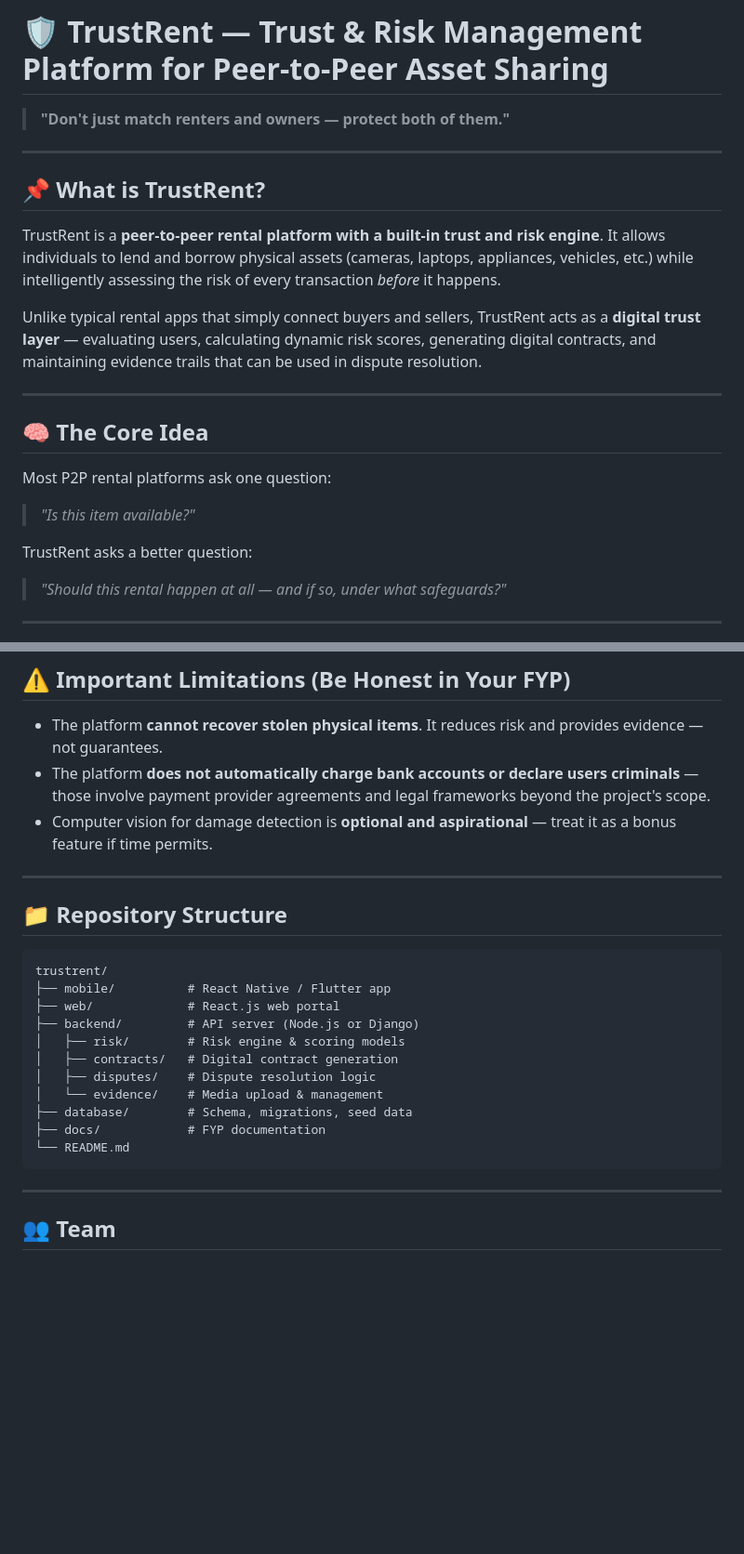
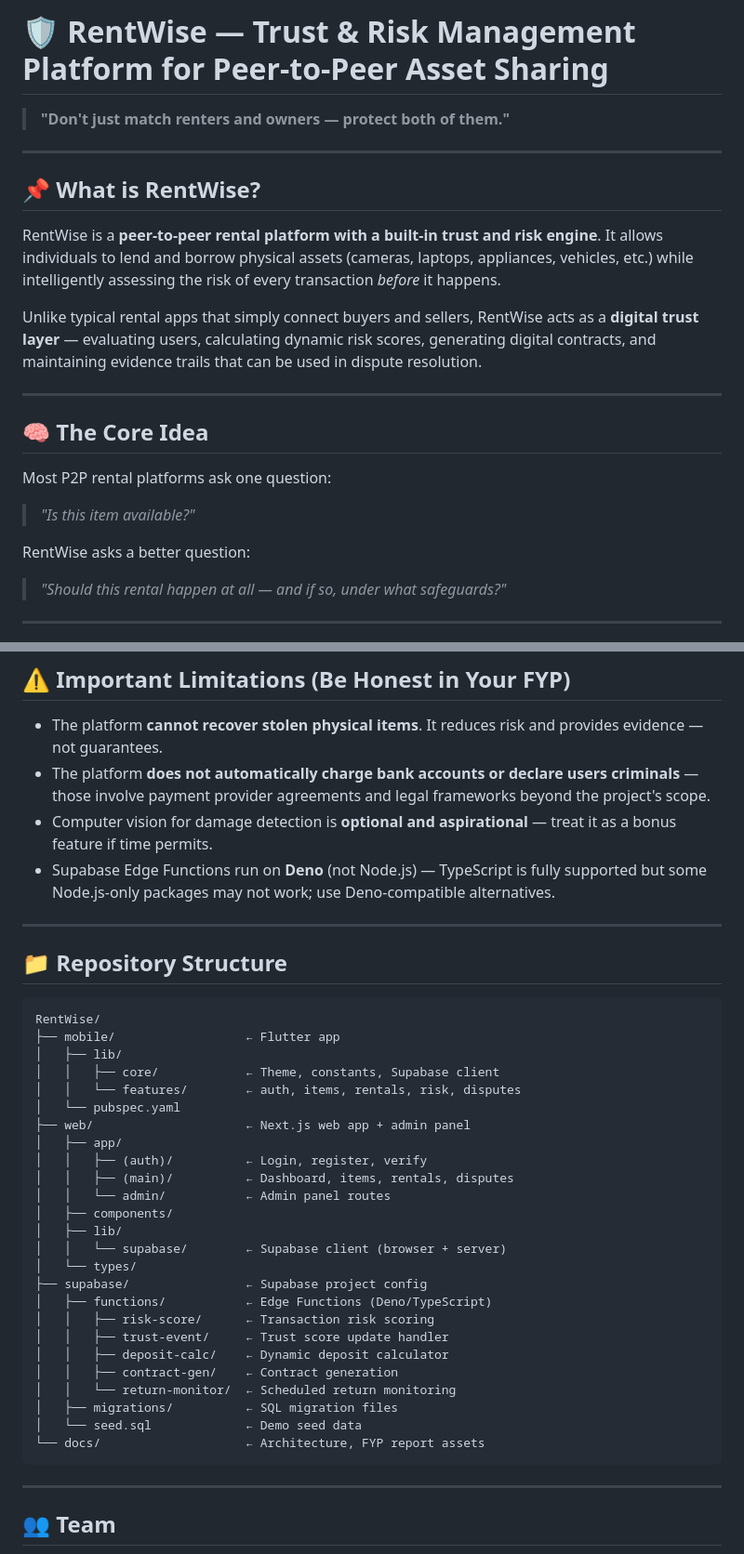
Before and after one commit to noorfatima018/FYP, a Markdown page: README.md, 2 parts joined by grey strips. Shown at 93% size. Drawn GitHub-style; blank space fills up the shorter version.

````diff
--- a/README.md
+++ b/README.md
@@ -1,14 +1,14 @@
-# 🛡️ TrustRent — Trust & Risk Management Platform for Peer-to-Peer Asset Sharing
+# 🛡️ RentWise — Trust & Risk Management Platform for Peer-to-Peer Asset Sharing
 
 > **"Don't just match renters and owners — protect both of them."**
 
 ---
 
-## 📌 What is TrustRent?
+## 📌 What is RentWise?
 
-TrustRent is a **peer-to-peer rental platform with a built-in trust and risk engine**. It allows individuals to lend and borrow physical assets (cameras, laptops, appliances, vehicles, etc.) while intelligently assessing the risk of every transaction *before* it happens.
+RentWise is a **peer-to-peer rental platform with a built-in trust and risk engine**. It allows individuals to lend and borrow physical assets (cameras, laptops, appliances, vehicles, etc.) while intelligently assessing the risk of every transaction *before* it happens.
 
-Unlike typical rental apps that simply connect buyers and sellers, TrustRent acts as a **digital trust layer** — evaluating users, calculating dynamic risk scores, generating digital contracts, and maintaining evidence trails that can be used in dispute resolution.
+Unlike typical rental apps that simply connect buyers and sellers, RentWise acts as a **digital trust layer** — evaluating users, calculating dynamic risk scores, generating digital contracts, and maintaining evidence trails that can be used in dispute resolution.
 
 ---
 
@@ -18,7 +18,7 @@ Most P2P rental platforms ask one question:
 
 > *"Is this item available?"*
 
-TrustRent asks a better question:
+RentWise asks a better question:
 
 > *"Should this rental happen at all — and if so, under what safeguards?"*
 
@@ -216,23 +246,38 @@ Repeated Violations         → Account Restrictions
 - The platform **cannot recover stolen physical items**. It reduces risk and provides evidence — not guarantees.
 - The platform **does not automatically charge bank accounts or declare users criminals** — those involve payment provider agreements and legal frameworks beyond the project's scope.
 - Computer vision for damage detection is **optional and aspirational** — treat it as a bonus feature if time permits.
+- Supabase Edge Functions run on **Deno** (not Node.js) — TypeScript is fully supported but some Node.js-only packages may not work; use Deno-compatible alternatives.
 
 ---
 
 ## 📁 Repository Structure
 
 ```
-trustrent/
-├── mobile/          # React Native / Flutter app
-├── web/             # React.js web portal
-├── backend/         # API server (Node.js or Django)
-│   ├── risk/        # Risk engine & scoring models
-│   ├── contracts/   # Digital contract generation
-│   ├── disputes/    # Dispute resolution logic
-│   └── evidence/    # Media upload & management
-├── database/        # Schema, migrations, seed data
-├── docs/            # FYP documentation
-└── README.md
+RentWise/
+├── mobile/                  ← Flutter app
+│   ├── lib/
+│   │   ├── core/            ← Theme, constants, Supabase client
+│   │   └── features/        ← auth, items, rentals, risk, disputes
+│   └── pubspec.yaml
+├── web/                     ← Next.js web app + admin panel
+│   ├── app/
+│   │   ├── (auth)/          ← Login, register, verify
+│   │   ├── (main)/          ← Dashboard, items, rentals, disputes
+│   │   └── admin/           ← Admin panel routes
+│   ├── components/
+│   ├── lib/
+│   │   └── supabase/        ← Supabase client (browser + server)
+│   └── types/
+├── supabase/                ← Supabase project config
+│   ├── functions/           ← Edge Functions (Deno/TypeScript)
+│   │   ├── risk-score/      ← Transaction risk scoring
+│   │   ├── trust-event/     ← Trust score update handler
+│   │   ├── deposit-calc/    ← Dynamic deposit calculator
+│   │   ├── contract-gen/    ← Contract generation
+│   │   └── return-monitor/  ← Scheduled return monitoring
+│   ├── migrations/          ← SQL migration files
+│   └── seed.sql             ← Demo seed data
+└── docs/                    ← Architecture, FYP report assets
 ```
 
 ---
````
Also changed, not shown: other parts of README.md (+77 -47 lines).
